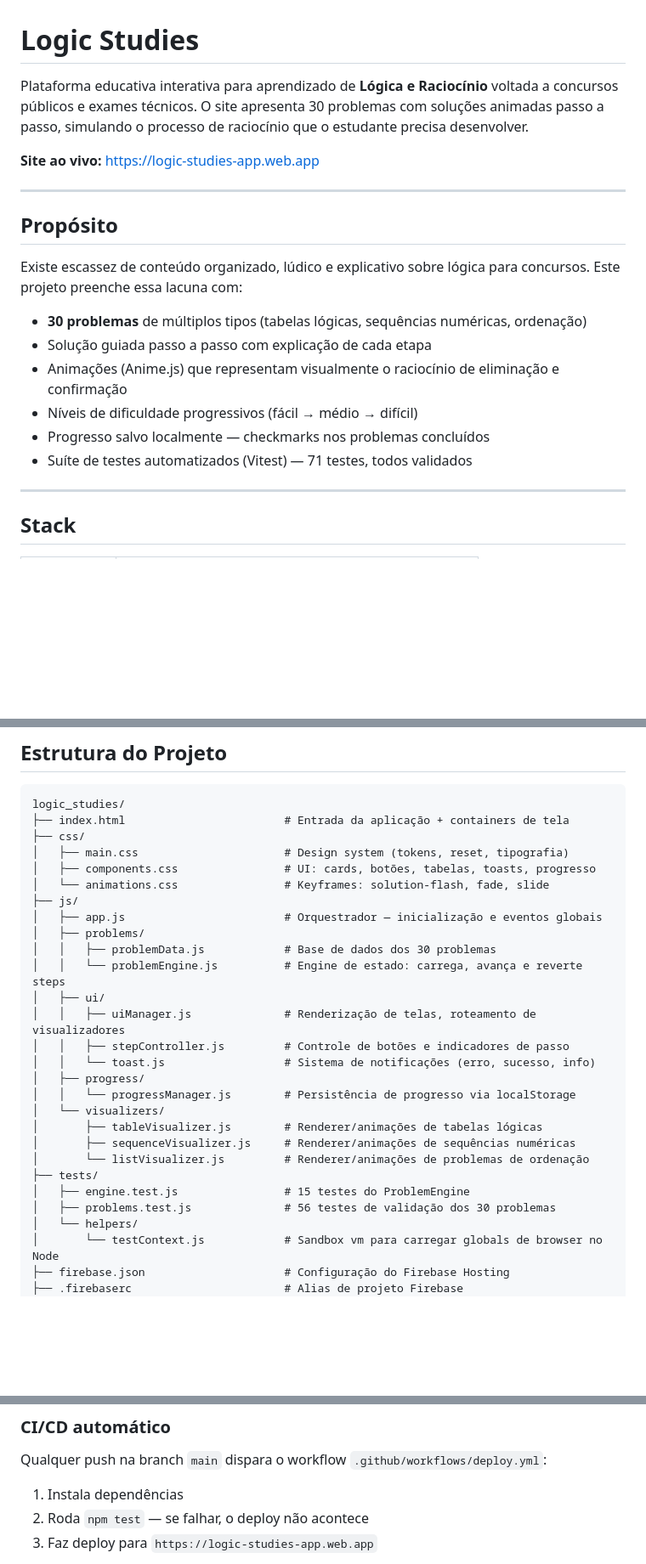
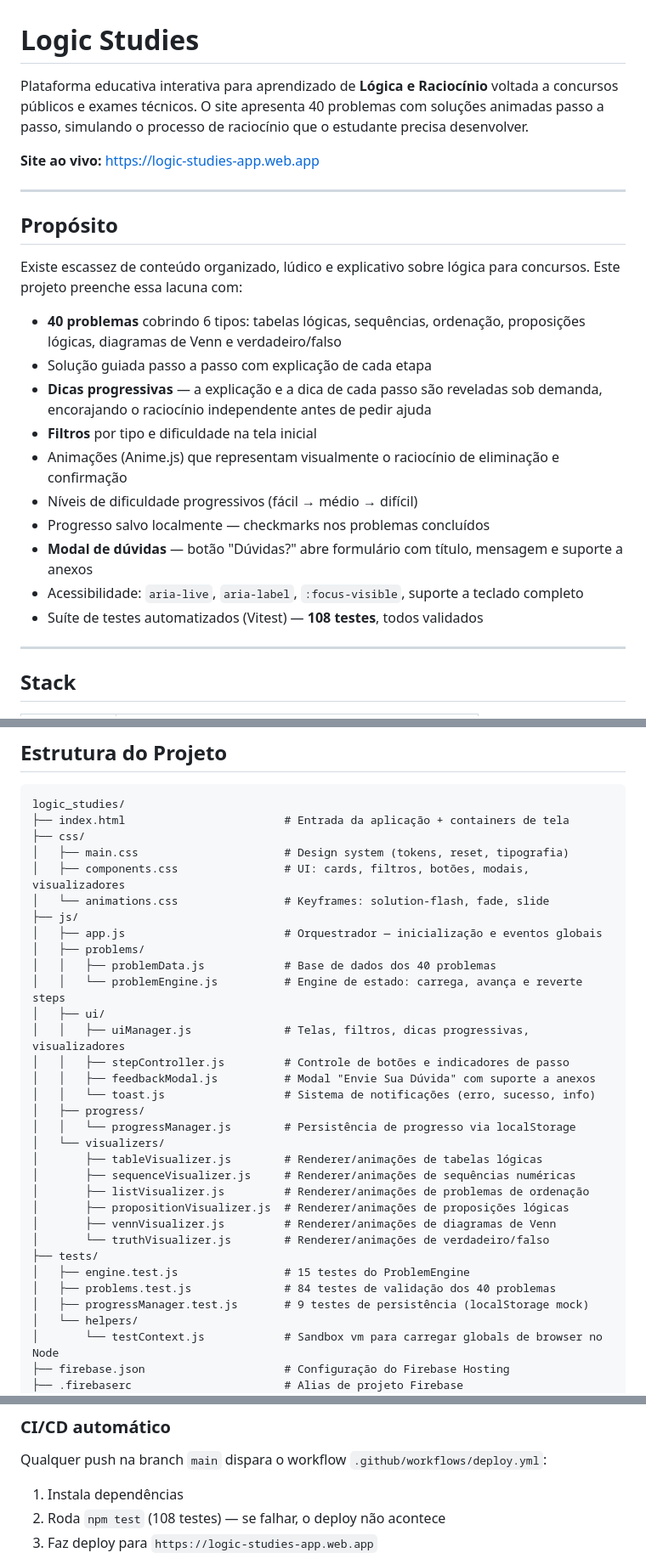
Before and after one commit to wyboliveira/logic_studies, a Markdown page: README.md, 3 parts joined by grey strips. Shown at 85% size. GitHub-like rendering; blank space fills up the shorter version.

```diff
--- a/README.md
+++ b/README.md
@@ -1,6 +1,6 @@
 # Logic Studies
 
-Plataforma educativa interativa para aprendizado de **Lógica e Raciocínio** voltada a concursos públicos e exames técnicos. O site apresenta 30 problemas com soluções animadas passo a passo, simulando o processo de raciocínio que o estudante precisa desenvolver.
+Plataforma educativa interativa para aprendizado de **Lógica e Raciocínio** voltada a concursos públicos e exames técnicos. O site apresenta 40 problemas com soluções animadas passo a passo, simulando o processo de raciocínio que o estudante precisa desenvolver.
 
 **Site ao vivo:** [https://logic-studies-app.web.app](https://logic-studies-app.web.app)
 
@@ -10,12 +10,16 @@ Plataforma educativa interativa para aprendizado de **Lógica e Raciocínio** vo
 
 Existe escassez de conteúdo organizado, lúdico e explicativo sobre lógica para concursos. Este projeto preenche essa lacuna com:
 
-- **30 problemas** de múltiplos tipos (tabelas lógicas, sequências numéricas, ordenação)
+- **40 problemas** cobrindo 6 tipos: tabelas lógicas, sequências, ordenação, proposições lógicas, diagramas de Venn e verdadeiro/falso
 - Solução guiada passo a passo com explicação de cada etapa
+- **Dicas progressivas** — a explicação e a dica de cada passo são reveladas sob demanda, encorajando o raciocínio independente antes de pedir ajuda
+- **Filtros** por tipo e dificuldade na tela inicial
 - Animações (Anime.js) que representam visualmente o raciocínio de eliminação e confirmação
 - Níveis de dificuldade progressivos (fácil → médio → difícil)
 - Progresso salvo localmente — checkmarks nos problemas concluídos
-- Suíte de testes automatizados (Vitest) — 71 testes, todos validados
+- **Modal de dúvidas** — botão "Dúvidas?" abre formulário com título, mensagem e suporte a anexos
+- Acessibilidade: `aria-live`, `aria-label`, `:focus-visible`, suporte a teclado completo
+- Suíte de testes automatizados (Vitest) — **108 testes**, todos validados
 
 ---
 
@@ -41,26 +45,31 @@ logic_studies/
 ├── index.html                        # Entrada da aplicação + containers de tela
 ├── css/
 │   ├── main.css                      # Design system (tokens, reset, tipografia)
-│   ├── components.css                # UI: cards, botões, tabelas, toasts, progresso
+│   ├── components.css                # UI: cards, filtros, botões, modais, visualizadores
 │   └── animations.css                # Keyframes: solution-flash, fade, slide
 ├── js/
 │   ├── app.js                        # Orquestrador — inicialização e eventos globais
 │   ├── problems/
-│   │   ├── problemData.js            # Base de dados dos 30 problemas
+│   │   ├── problemData.js            # Base de dados dos 40 problemas
 │   │   └── problemEngine.js          # Engine de estado: carrega, avança e reverte steps
 │   ├── ui/
-│   │   ├── uiManager.js              # Renderização de telas, roteamento de visualizadores
+│   │   ├── uiManager.js              # Telas, filtros, dicas progressivas, visualizadores
 │   │   ├── stepController.js         # Controle de botões e indicadores de passo
+│   │   ├── feedbackModal.js          # Modal "Envie Sua Dúvida" com suporte a anexos
 │   │   └── toast.js                  # Sistema de notificações (erro, sucesso, info)
 │   ├── progress/
 │   │   └── progressManager.js        # Persistência de progresso via localStorage
 │   └── visualizers/
 │       ├── tableVisualizer.js        # Renderer/animações de tabelas lógicas
 │       ├── sequenceVisualizer.js     # Renderer/animações de sequências numéricas
-│       └── listVisualizer.js         # Renderer/animações de problemas de ordenação
+│       ├── listVisualizer.js         # Renderer/animações de problemas de ordenação
+│       ├── propositionVisualizer.js  # Renderer/animações de proposições lógicas
+│       ├── vennVisualizer.js         # Renderer/animações de diagramas de Venn
+│       └── truthVisualizer.js        # Renderer/animações de verdadeiro/falso
 ├── tests/
 │   ├── engine.test.js                # 15 testes do ProblemEngine
-│   ├── problems.test.js              # 56 testes de validação dos 30 problemas
+│   ├── problems.test.js              # 84 testes de validação dos 40 problemas
+│   ├── progressManager.test.js       # 9 testes de persistência (localStorage mock)
 │   └── helpers/
 │       └── testContext.js            # Sandbox vm para carregar globals de browser no Node
 ├── firebase.json                     # Configuração do Firebase Hosting
@@ -226,7 +293,7 @@ firebase deploy --only hosting
 Qualquer push na branch `main` dispara o workflow `.github/workflows/deploy.yml`:
 
 1. Instala dependências
-2. Roda `npm test` — se falhar, o deploy não acontece
+2. Roda `npm test` (108 testes) — se falhar, o deploy não acontece
 3. Faz deploy para `https://logic-studies-app.web.app`
 
 **Pré-requisito:** o secret `FIREBASE_SERVICE_ACCOUNT_LOGIC_STUDIES_APP` deve estar configurado no repositório GitHub (Settings → Secrets → Actions). Veja [como gerar a chave de service account](https://firebase.google.com/docs/admin/setup#initialize_the_sdk_in_non-google_environments).
```
Also changed, not shown: other parts of README.md (+87 -26 lines).
